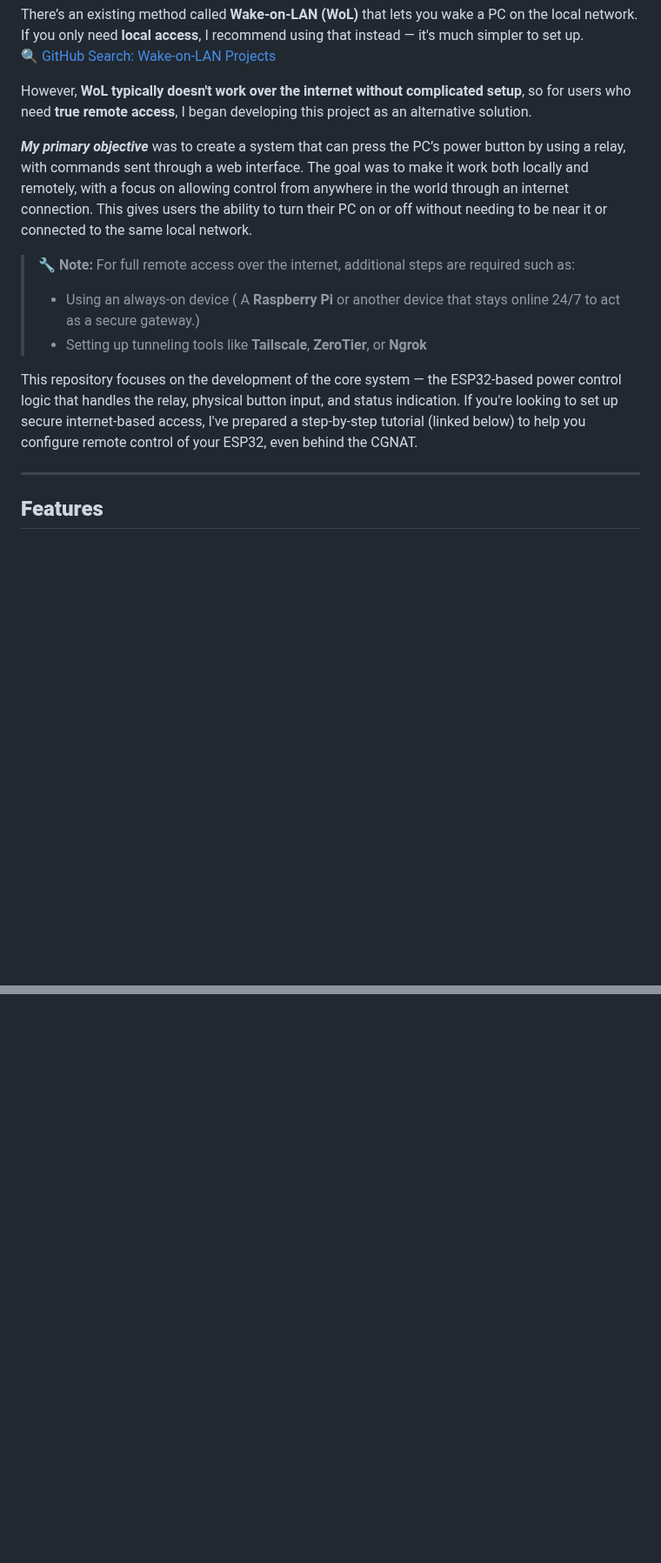
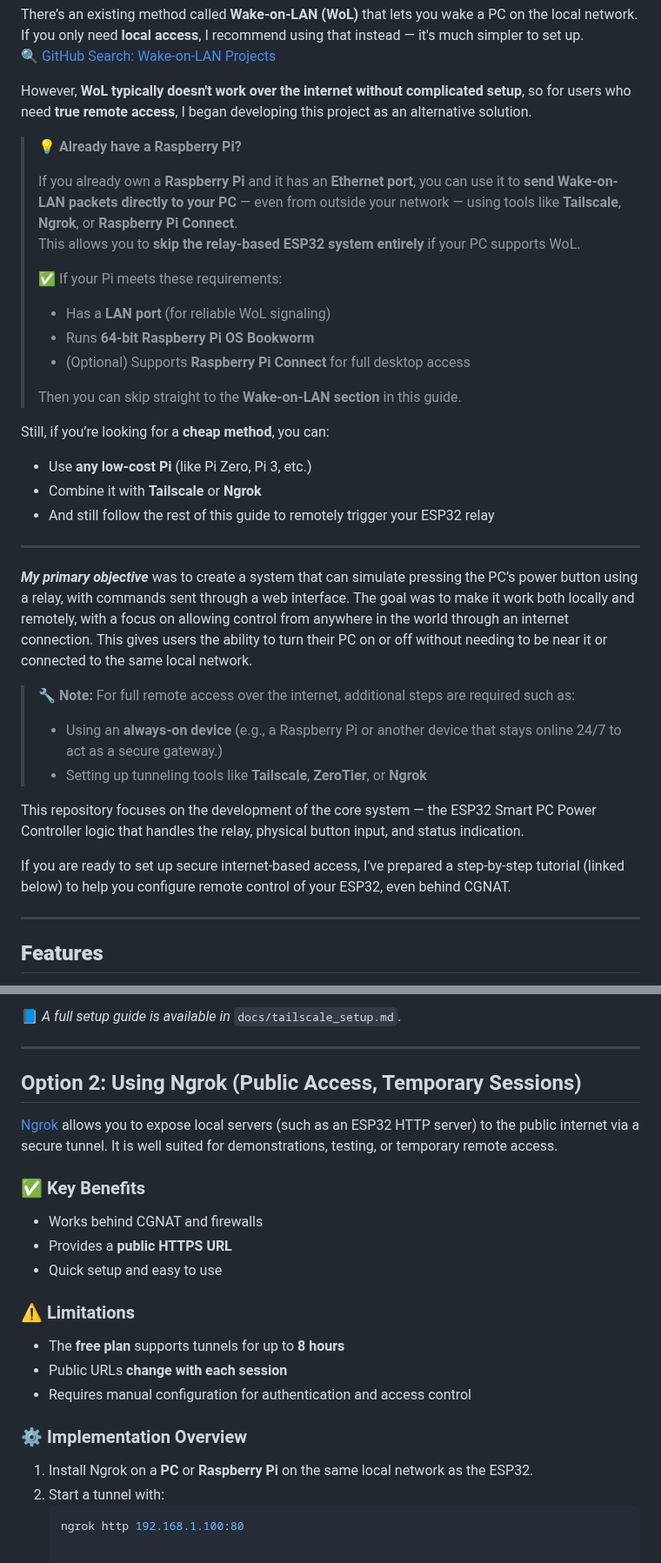
Before and after one commit to fnskye/ESP32PCRemote, a Markdown page: README.md, 2 parts joined by grey strips. Shown at 87% size. Rendered like a GitHub page; blank space fills up the shorter version.

````diff
--- a/README.md
+++ b/README.md
@@ -17,14 +17,34 @@ There’s an existing method called **Wake-on-LAN (WoL)** that lets you wake a P
 
 However, **WoL typically doesn't work over the internet without complicated setup**, so for users who need **true remote access**, I began developing this project as an alternative solution.
 
-***My primary objective*** was to create a system that can press the PC’s power button by using a relay, with commands sent through a web interface. The goal was to make it work both locally and remotely, with a focus on allowing control from anywhere in the world through an internet connection. This gives users the ability to turn their PC on or off without needing to be near it or connected to the same local network.
+> 💡 **Already have a Raspberry Pi?**
+>
+> If you already own a **Raspberry Pi** and it has an **Ethernet port**, you can use it to **send Wake-on-LAN packets directly to your PC** — even from outside your network — using tools like **Tailscale**, **Ngrok**, or **Raspberry Pi Connect**.
+> This allows you to **skip the relay-based ESP32 system entirely** if your PC supports WoL.
+>
+> ✅ If your Pi meets these requirements:
+> - Has a **LAN port** (for reliable WoL signaling)
+> - Runs **64-bit Raspberry Pi OS Bookworm**
+> - (Optional) Supports **Raspberry Pi Connect** for full desktop access
+>
+> Then you can skip straight to the **Wake-on-LAN section** in this guide.
+
+Still, if you’re looking for a **cheap method**, you can:
+- Use **any low-cost Pi** (like Pi Zero, Pi 3, etc.)
+- Combine it with **Tailscale** or **Ngrok**
+- And still follow the rest of this guide to remotely trigger your ESP32 relay
+
+---
+
+***My primary objective*** was to create a system that can simulate pressing the PC’s power button using a relay, with commands sent through a web interface. The goal was to make it work both locally and remotely, with a focus on allowing control from anywhere in the world through an internet connection. This gives users the ability to turn their PC on or off without needing to be near it or connected to the same local network.
 
 > 🔧 **Note:** For full remote access over the internet, additional steps are required such as:
-> - Using an always-on device ( A **Raspberry Pi** or another device that stays online 24/7 to act as a secure gateway.)
+> - Using an **always-on device** (e.g., a Raspberry Pi or another device that stays online 24/7 to act as a secure gateway.)
 > - Setting up tunneling tools like **Tailscale**, **ZeroTier**, or **Ngrok**
 
-This repository focuses on the development of the core system — the ESP32-based power control logic that handles the relay, physical button input, and status indication.
-If you're looking to set up secure internet-based access, I've prepared a step-by-step tutorial (linked below) to help you configure remote control of your ESP32, even behind the CGNAT.
+This repository focuses on the development of the core system — the ESP32 Smart PC Power Controller logic that handles the relay, physical button input, and status indication.
+
+If you are ready to set up secure internet-based access, I've prepared a step-by-step tutorial (linked below) to help you configure remote control of your ESP32, even behind CGNAT.
 
 ---
 
@@ -445,0 +505,23 @@ To enable remote access to an ESP32 device behind CGNAT, the following solutions
+📘 *A full setup guide is available in* `docs/tailscale_setup.md`.
+
+---
+
+## Option 2: Using Ngrok (Public Access, Temporary Sessions)
+
+[Ngrok](https://ngrok.com/) allows you to expose local servers (such as an ESP32 HTTP server) to the public internet via a secure tunnel. It is well suited for demonstrations, testing, or temporary remote access.
+
+### ✅ Key Benefits
+- Works behind CGNAT and firewalls
+- Provides a **public HTTPS URL**
+- Quick setup and easy to use
+
+### ⚠️ Limitations
+- The **free plan** supports tunnels for up to **8 hours**
+- Public URLs **change with each session**
+- Requires manual configuration for authentication and access control
+
+### ⚙️ Implementation Overview
+1. Install Ngrok on a **PC** or **Raspberry Pi** on the same local network as the ESP32.
+2. Start a tunnel with:
+   ```bash
+   ngrok http 192.168.1.100:80
````
Also changed, not shown: other parts of README.md (+42 -3 lines).
